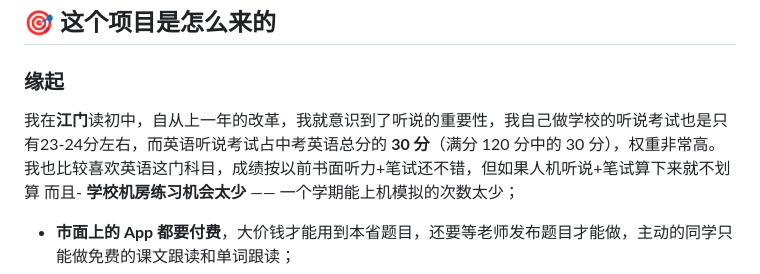
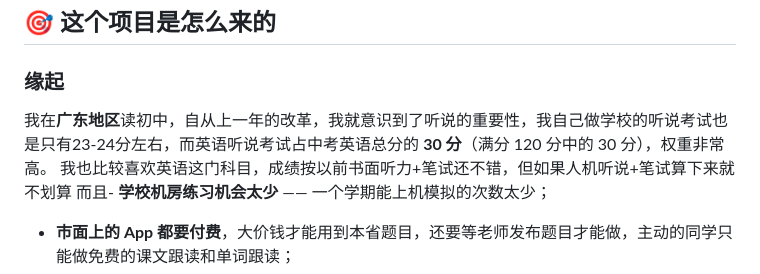
Before and after one commit to Leo-hw276/gd-english-exam, a Markdown page: README.md, the part around the change. Drawn GitHub-style.

```diff
--- a/README.md
+++ b/README.md
@@ -40,7 +40,7 @@ AI 自动组卷 ｜ 全程录音作答 ｜ 30 分制智能评分 ｜ 逐题波
 
 ### 缘起
 
-我在**江门**读初中，自从上一年的改革，我就意识到了听说的重要性，我自己做学校的听说考试也是只有23-24分左右，而英语听说考试占中考英语总分的 **30 分**（满分 120 分中的 30 分），权重非常高。
+我在**广东地区**读初中，自从上一年的改革，我就意识到了听说的重要性，我自己做学校的听说考试也是只有23-24分左右，而英语听说考试占中考英语总分的 **30 分**（满分 120 分中的 30 分），权重非常高。
 我也比较喜欢英语这门科目，成绩按以前书面听力+笔试还不错，但如果人机听说+笔试算下来就不划算
 而且- **学校机房练习机会太少** —— 一个学期能上机模拟的次数太少；
 - **市面上的 App 都要付费**，大价钱才能用到本省题目，还要等老师发布题目才能做，主动的同学只能做免费的课文跟读和单词跟读；
```
